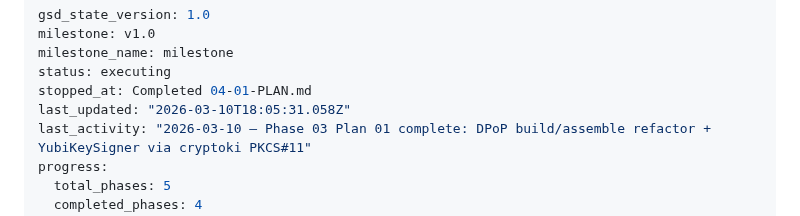
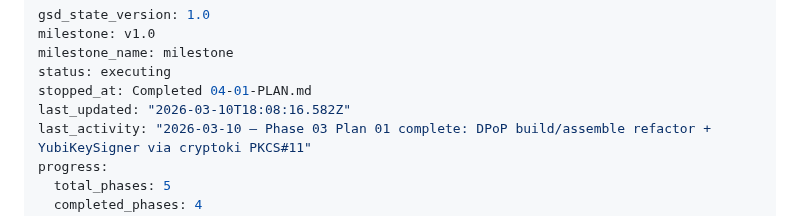
Before and after one commit to prodnull/unix-oidc, a Markdown page: .planning/STATE.md, the part around the change. Drawn GitHub-style.

```diff
--- a/.planning/STATE.md
+++ b/.planning/STATE.md
@@ -4,7 +4,7 @@ milestone: v1.0
 milestone_name: milestone
 status: executing
 stopped_at: Completed 04-01-PLAN.md
-last_updated: "2026-03-10T18:05:31.058Z"
+last_updated: "2026-03-10T18:08:16.582Z"
 last_activity: "2026-03-10 — Phase 03 Plan 01 complete: DPoP build/assemble refactor + YubiKeySigner via cryptoki PKCS#11"
 progress:
   total_phases: 5
```
Also changed, not shown: 1 other file.
